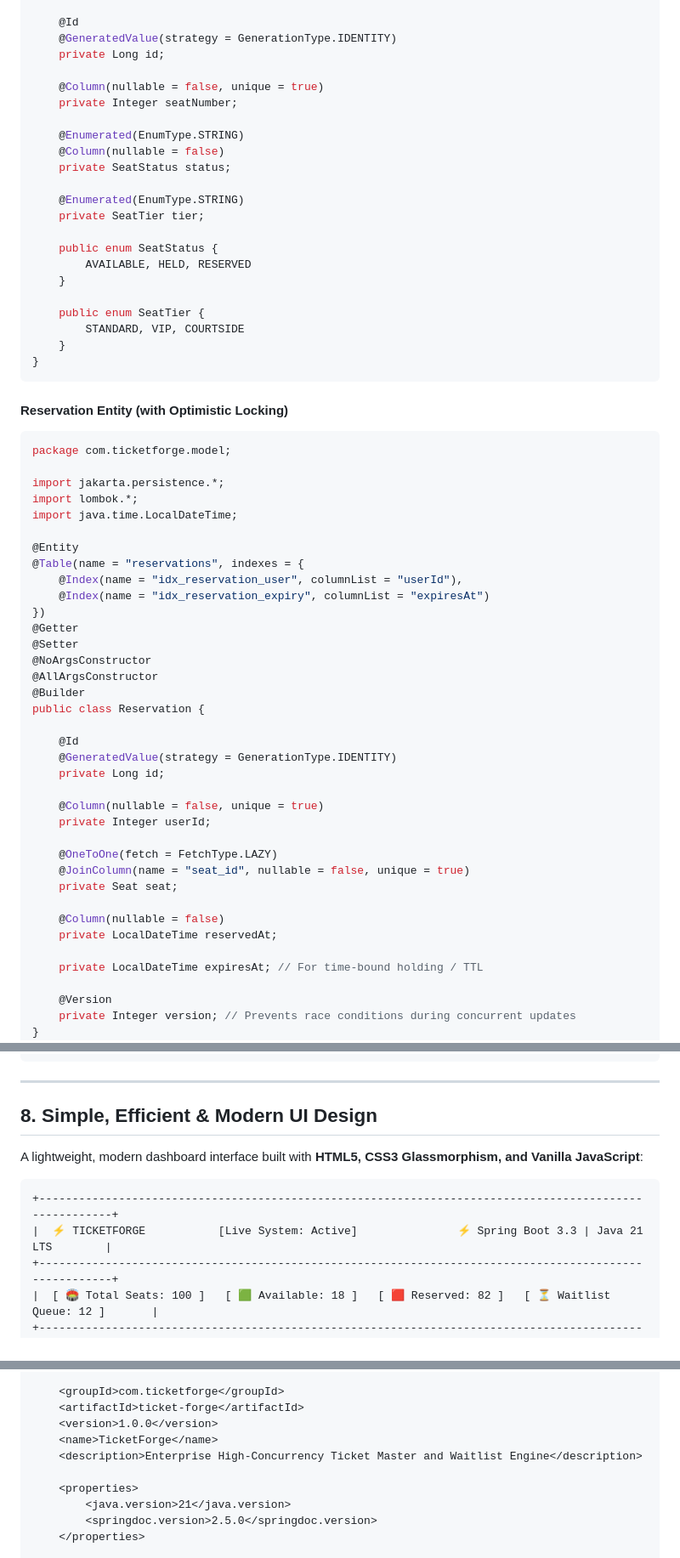
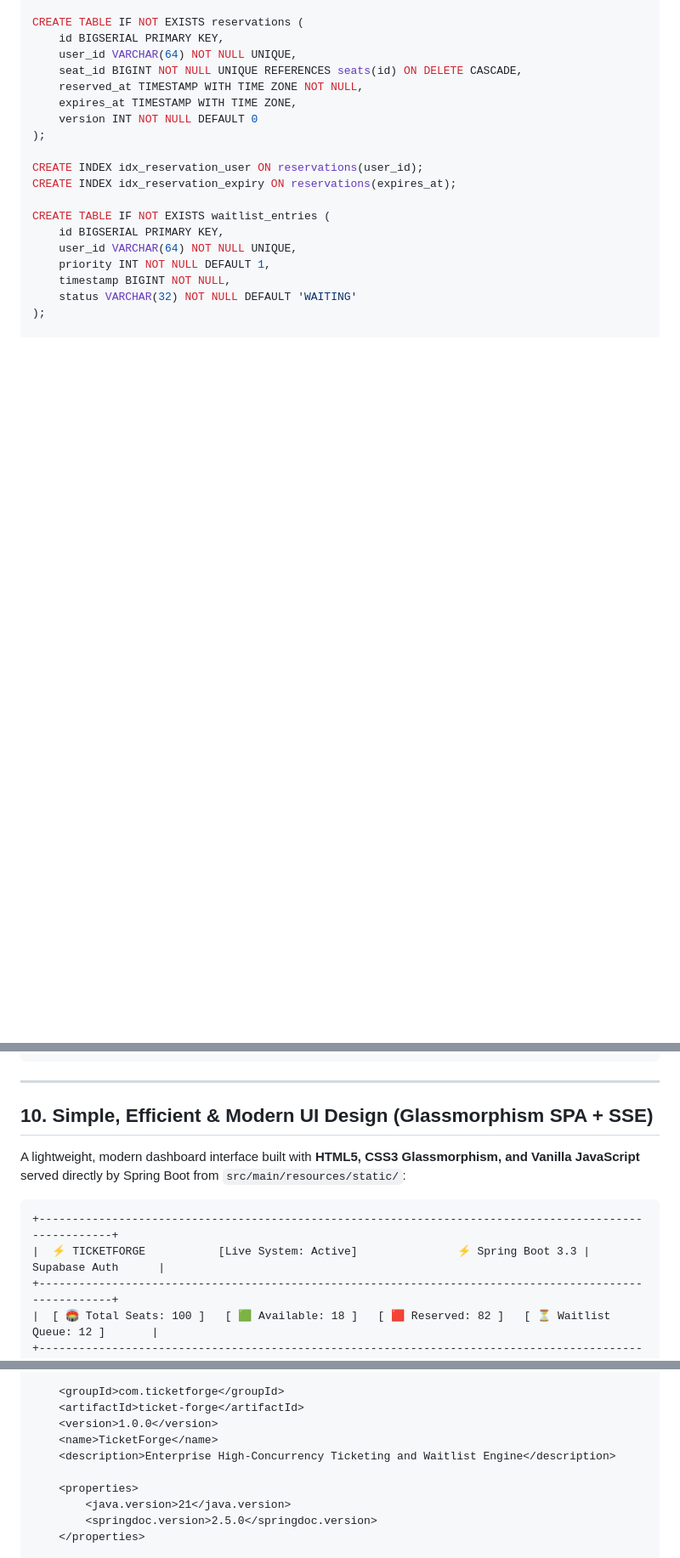
Before and after one commit to settivishal/ticket-forge, a Markdown page: TICKET_FORGE_REPORT.md, 3 parts joined by grey strips. Shown at 85% size. Rendered like a GitHub page; blank space fills up the shorter version.

````diff
--- a/TICKET_FORGE_REPORT.md
+++ b/TICKET_FORGE_REPORT.md
@@ -176,66 +243,21 @@ public class Seat {
 
-    @Id
-    @GeneratedValue(strategy = GenerationType.IDENTITY)
-    private Long id;
+CREATE TABLE IF NOT EXISTS reservations (
+    id BIGSERIAL PRIMARY KEY,
+    user_id VARCHAR(64) NOT NULL UNIQUE,
+    seat_id BIGINT NOT NULL UNIQUE REFERENCES seats(id) ON DELETE CASCADE,
+    reserved_at TIMESTAMP WITH TIME ZONE NOT NULL,
+    expires_at TIMESTAMP WITH TIME ZONE,
+    version INT NOT NULL DEFAULT 0
+);
 
-    @Column(nullable = false, unique = true)
-    private Integer seatNumber;
+CREATE INDEX idx_reservation_user ON reservations(user_id);
+CREATE INDEX idx_reservation_expiry ON reservations(expires_at);
 
-    @Enumerated(EnumType.STRING)
-    @Column(nullable = false)
-    private SeatStatus status;
+CREATE TABLE IF NOT EXISTS waitlist_entries (
+    id BIGSERIAL PRIMARY KEY,
+    user_id VARCHAR(64) NOT NULL UNIQUE,
+    priority INT NOT NULL DEFAULT 1,
+    timestamp BIGINT NOT NULL,
+    status VARCHAR(32) NOT NULL DEFAULT 'WAITING'
+);
 
-    @Enumerated(EnumType.STRING)
-    private SeatTier tier;
-
-    public enum SeatStatus {
-        AVAILABLE, HELD, RESERVED
-    }
-
-    public enum SeatTier {
-        STANDARD, VIP, COURTSIDE
-    }
-}
-```
-
-#### Reservation Entity (with Optimistic Locking)
-```java
-package com.ticketforge.model;
-
-import jakarta.persistence.*;
-import lombok.*;
-import java.time.LocalDateTime;
-
-@Entity
-@Table(name = "reservations", indexes = {
-    @Index(name = "idx_reservation_user", columnList = "userId"),
-    @Index(name = "idx_reservation_expiry", columnList = "expiresAt")
-})
-@Getter
-@Setter
-@NoArgsConstructor
-@AllArgsConstructor
-@Builder
-public class Reservation {
-
-    @Id
-    @GeneratedValue(strategy = GenerationType.IDENTITY)
-    private Long id;
-
-    @Column(nullable = false, unique = true)
-    private Integer userId;
-
-    @OneToOne(fetch = FetchType.LAZY)
-    @JoinColumn(name = "seat_id", nullable = false, unique = true)
-    private Seat seat;
-
-    @Column(nullable = false)
-    private LocalDateTime reservedAt;
-
-    private LocalDateTime expiresAt; // For time-bound holding / TTL
-
-    @Version
-    private Integer version; // Prevents race conditions during concurrent updates
-}
-```
-
@@ -399,13 +378,13 @@ void testConcurrentSeatBookingNoDoubleBooking() throws InterruptedException {
 
 ---
 
-## 8. Simple, Efficient & Modern UI Design
+## 10. Simple, Efficient & Modern UI Design (Glassmorphism SPA + SSE)
 
-A lightweight, modern dashboard interface built with **HTML5, CSS3 Glassmorphism, and Vanilla JavaScript**:
+A lightweight, modern dashboard interface built with **HTML5, CSS3 Glassmorphism, and Vanilla JavaScript** served directly by Spring Boot from `src/main/resources/static/`:
 
 ```
 +-------------------------------------------------------------------------------------------------------+
-|  ⚡ TICKETFORGE           [Live System: Active]               ⚡ Spring Boot 3.3 | Java 21 LTS        |
+|  ⚡ TICKETFORGE           [Live System: Active]               ⚡ Spring Boot 3.3 | Supabase Auth      |
 +-------------------------------------------------------------------------------------------------------+
 |  [ 🏟️ Total Seats: 100 ]   [ 🟩 Available: 18 ]   [ 🟥 Reserved: 82 ]   [ ⏳ Waitlist Queue: 12 ]       |
 +-------------------------------------------------------------------------------------------------------+
@@ -575,7 +482,7 @@ volumes:
     <artifactId>ticket-forge</artifactId>
     <version>1.0.0</version>
     <name>TicketForge</name>
-    <description>Enterprise High-Concurrency Ticket Master and Waitlist Engine</description>
+    <description>Enterprise High-Concurrency Ticketing and Waitlist Engine</description>
 
     <properties>
         <java.version>21</java.version>
````
Also changed, not shown: other parts of TICKET_FORGE_REPORT.md (+246 -309 lines).
